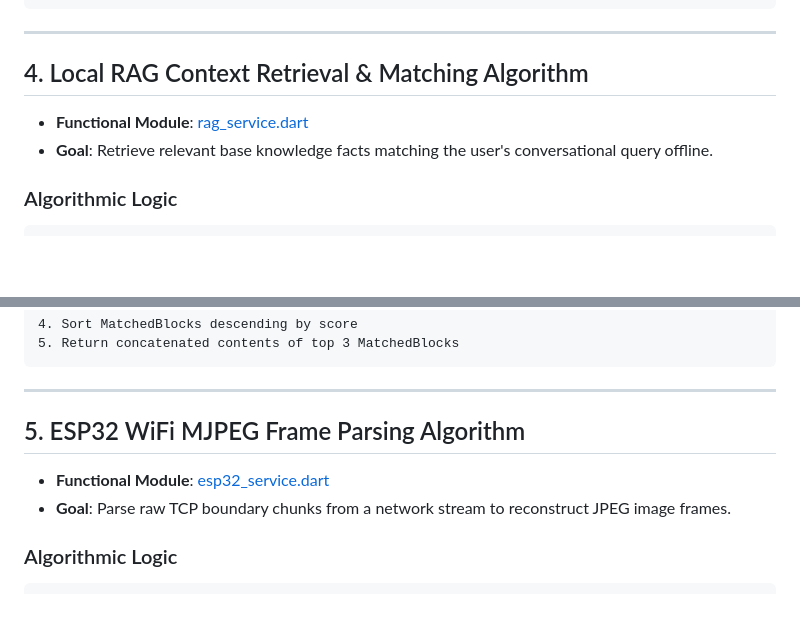
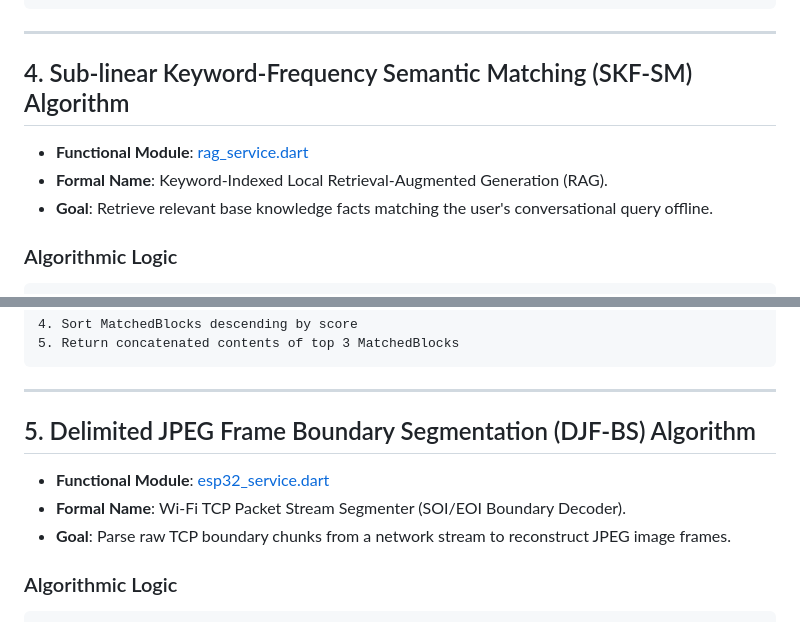
Before and after one commit to Thes-IS-IT/Easylens, a Markdown page: docs/algorithm.md, 2 parts joined by grey strips. Rendered like a GitHub page; blank space fills up the shorter version.

```diff
--- a/docs/algorithm.md
+++ b/docs/algorithm.md
@@ -122,9 +125,10 @@ State: LastShakeTime t_last
 
 ---
 
-## 4. Local RAG Context Retrieval & Matching Algorithm
+## 4. Sub-linear Keyword-Frequency Semantic Matching (SKF-SM) Algorithm
 
 * **Functional Module**: [rag_service.dart](file:///Users/arronkianparejas/easylens/lib/services/rag_service.dart)
+* **Formal Name**: Keyword-Indexed Local Retrieval-Augmented Generation (RAG).
 * **Goal**: Retrieve relevant base knowledge facts matching the user's conversational query offline.
 
 ### Algorithmic Logic
@@ -151,9 +155,10 @@ Output: ContextString context
 
 ---
 
-## 5. ESP32 WiFi MJPEG Frame Parsing Algorithm
+## 5. Delimited JPEG Frame Boundary Segmentation (DJF-BS) Algorithm
 
 * **Functional Module**: [esp32_service.dart](file:///Users/arronkianparejas/easylens/lib/services/esp32_service.dart)
+* **Formal Name**: Wi-Fi TCP Packet Stream Segmenter (SOI/EOI Boundary Decoder).
 * **Goal**: Parse raw TCP boundary chunks from a network stream to reconstruct JPEG image frames.
 
 ### Algorithmic Logic
```
Also changed, not shown: other parts of docs/algorithm.md (+11 -8 lines).
